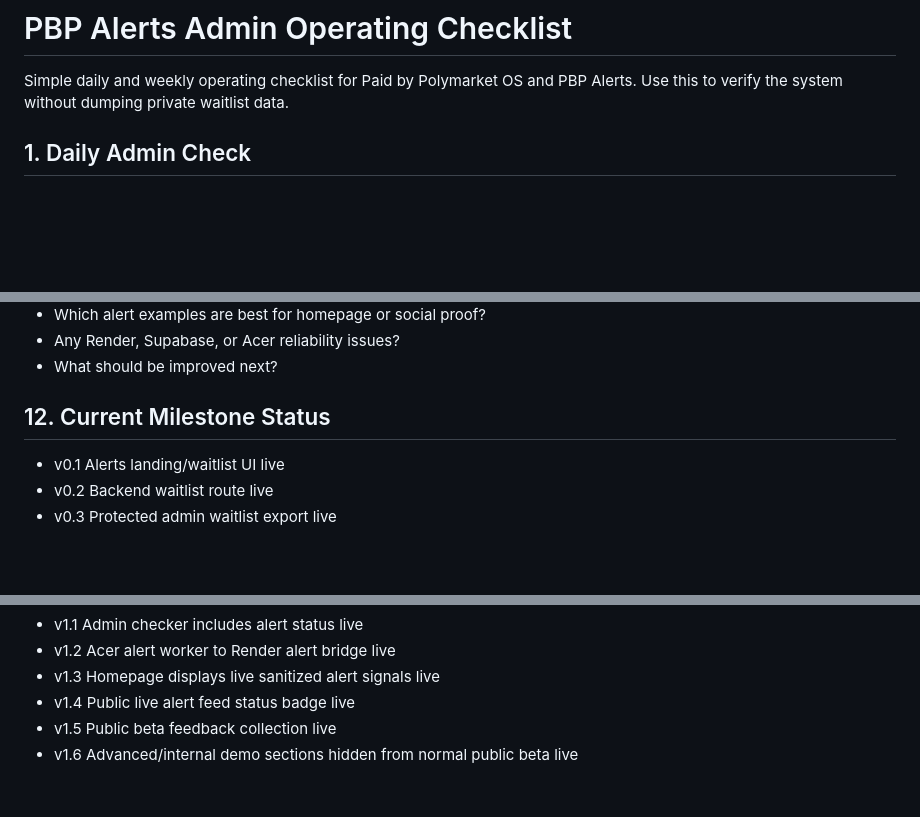
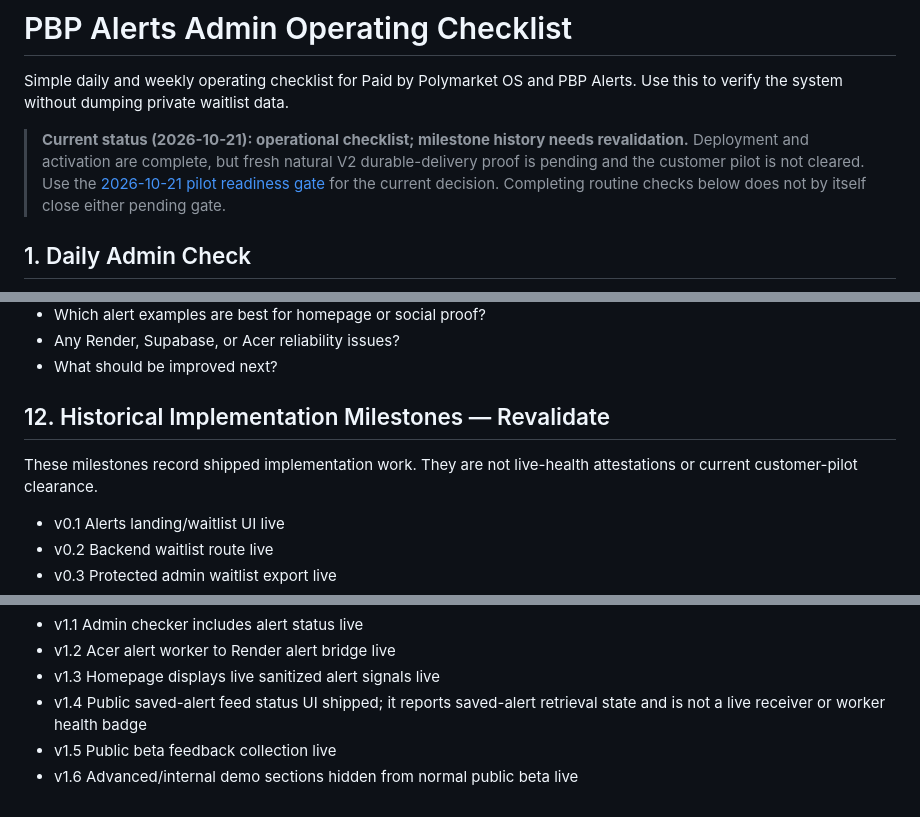
Before and after one commit to dreadmetal111/paid-by-polymarket-os, a Markdown page: docs/admin-ops-checklist.md, 3 parts joined by grey strips. GitHub-like rendering; blank space fills up the shorter version.

```diff
--- a/docs/admin-ops-checklist.md
+++ b/docs/admin-ops-checklist.md
@@ -1,6 +1,8 @@
 # PBP Alerts Admin Operating Checklist
 
 Simple daily and weekly operating checklist for Paid by Polymarket OS and PBP Alerts. Use this to verify the system without dumping private waitlist data.
+
+> **Current status (2026-10-21): operational checklist; milestone history needs revalidation.** Deployment and activation are complete, but fresh natural V2 durable-delivery proof is pending and the customer pilot is not cleared. Use the [2026-10-21 pilot readiness gate](pilot-readiness-2026-10-21.md) for the current decision. Completing routine checks below does not by itself close either pending gate.
 
 ## 1. Daily Admin Check
 
@@ -106,7 +108,9 @@ Invoke-RestMethod -Method Get -Uri "https://paid-by-polymarket-os.onrender.com/a
 - Any Render, Supabase, or Acer reliability issues?
 - What should be improved next?
 
-## 12. Current Milestone Status
+## 12. Historical Implementation Milestones — Revalidate
+
+These milestones record shipped implementation work. They are not live-health attestations or current customer-pilot clearance.
 
 - v0.1 Alerts landing/waitlist UI live
 - v0.2 Backend waitlist route live
@@ -121,6 +125,6 @@ Invoke-RestMethod -Method Get -Uri "https://paid-by-polymarket-os.onrender.com/a
 - v1.1 Admin checker includes alert status live
 - v1.2 Acer alert worker to Render alert bridge live
 - v1.3 Homepage displays live sanitized alert signals live
-- v1.4 Public live alert feed status badge live
+- v1.4 Public saved-alert feed status UI shipped; it reports saved-alert retrieval state and is not a live receiver or worker health badge
 - v1.5 Public beta feedback collection live
 - v1.6 Advanced/internal demo sections hidden from normal public beta live
```
Also changed, not shown: docs/pilot-readiness-2026-10-21.md (added, +56 -0 lines), docs/public-beta-launch-checklist.md (+15 -9 lines).
